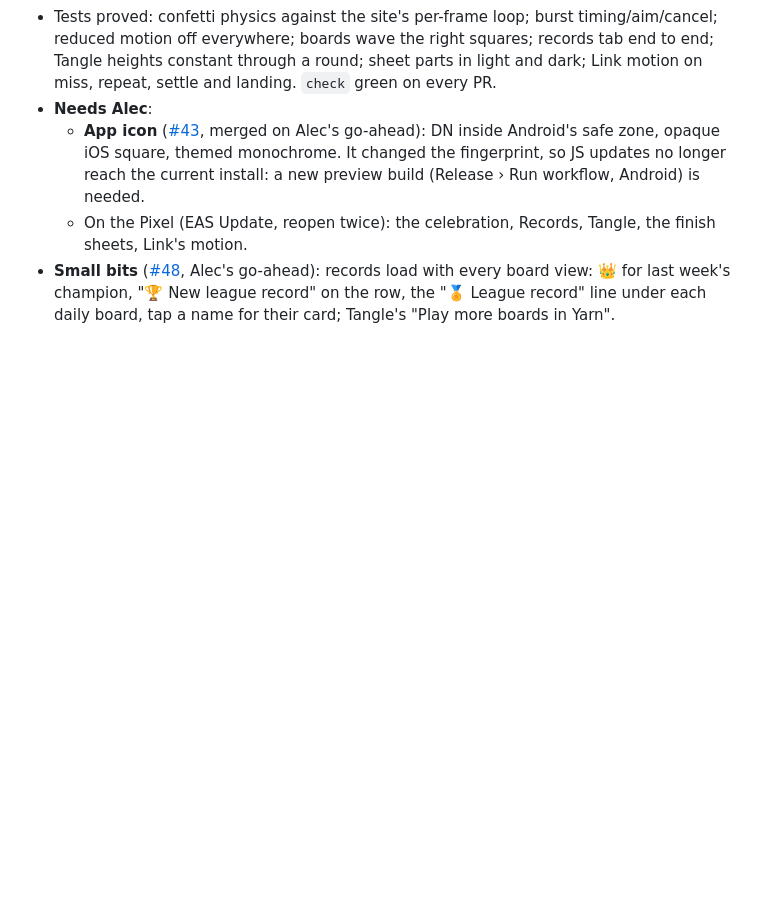
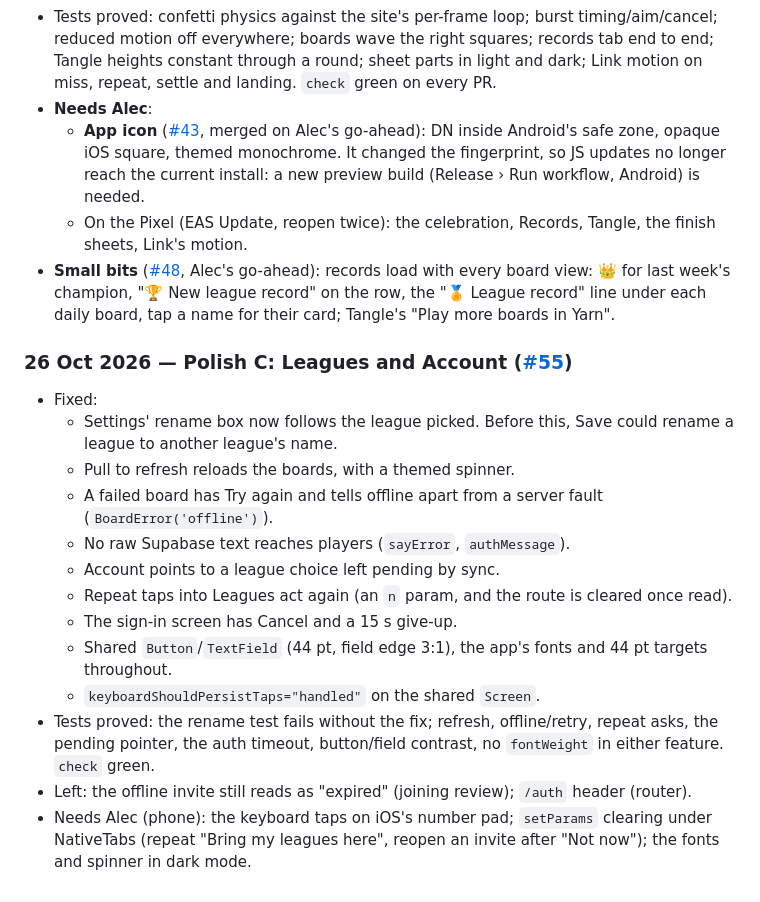
Before and after one commit to alecldarlow-cell/Daily-noodle-app, a Markdown page: docs/log.md, the part around the change. Rendered like a GitHub page; blank space fills up the shorter version.

Commit message:
Log: Polish C
Co-Authored-By: Claude Opus 5.5 <noreply@anthropic.com>

```diff
--- a/docs/log.md
+++ b/docs/log.md
@@ -422,3 +422,19 @@ below when it finishes.
 - **Small bits** ([#48](https://github.com/alecldarlow-cell/Daily-noodle-app/pull/48), Alec's go-ahead): records
   load with every board view: 👑 for last week's champion, "🏆 New league record" on the row, the "🏅 League record"
   line under each daily board, tap a name for their card; Tangle's "Play more boards in Yarn".
+
+### 26 Oct 2026 — Polish C: Leagues and Account ([#55](https://github.com/alecldarlow-cell/Daily-noodle-app/pull/55))
+
+- Fixed:
+  - Settings' rename box now follows the league picked. Before this, Save could rename a league to another league's name.
+  - Pull to refresh reloads the boards, with a themed spinner.
+  - A failed board has Try again and tells offline apart from a server fault (`BoardError('offline')`).
+  - No raw Supabase text reaches players (`sayError`, `authMessage`).
+  - Account points to a league choice left pending by sync.
+  - Repeat taps into Leagues act again (an `n` param, and the route is cleared once read).
+  - The sign-in screen has Cancel and a 15 s give-up.
+  - Shared `Button`/`TextField` (44 pt, field edge 3:1), the app's fonts and 44 pt targets throughout.
+  - `keyboardShouldPersistTaps="handled"` on the shared `Screen`.
+- Tests proved: the rename test fails without the fix; refresh, offline/retry, repeat asks, the pending pointer, the auth timeout, button/field contrast, no `fontWeight` in either feature. `check` green.
+- Left: the offline invite still reads as "expired" (joining review); `/auth` header (router).
+- Needs Alec (phone): the keyboard taps on iOS's number pad; `setParams` clearing under NativeTabs (repeat "Bring my leagues here", reopen an invite after "Not now"); the fonts and spinner in dark mode.
```
